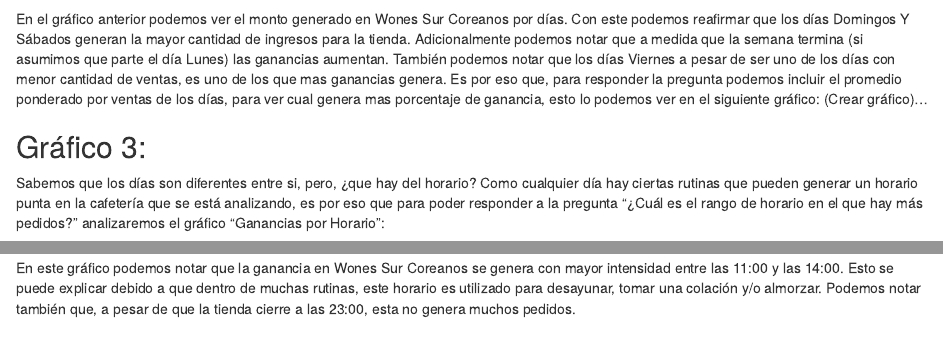
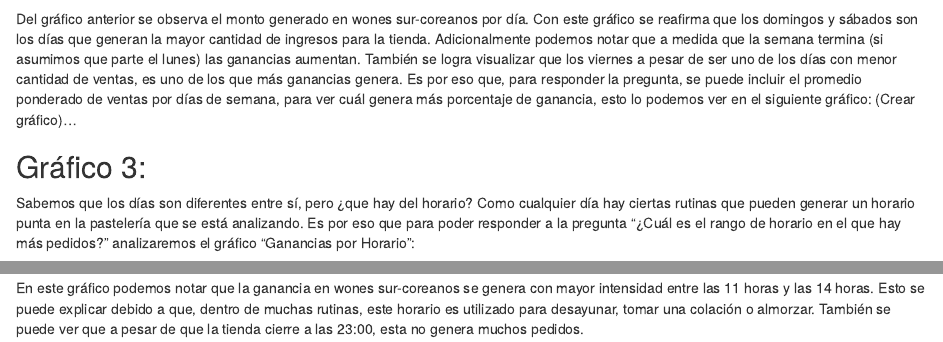
Before and after one commit to Beitey/Bake-and-Code, an R Markdown document (Productos/01.graficos_parrafos.Rmd): the page in a window 1100 px wide, from 480 px down, and a second part further down, joined at a grey line. Rendered offline with R 4.5, knitr and Pandoc, with nearby package versions; some code elsewhere in the file could not run offline.

Commit message:
Se añaden sugerencias

````diff
--- a/Productos/01.graficos_parrafos.Rmd
+++ b/Productos/01.graficos_parrafos.Rmd
@@ -35,32 +26,15 @@ poder evidenciar esto, analizaremos el siguiente gráfico de "Ganancias por Día
 grafico_2
 ```
 
-En el gráfico anterior podemos ver el monto generado en Wones Sur Coreanos por
-días. Con este podemos reafirmar que los días Domingos Y Sábados generan la
-mayor cantidad de ingresos para la tienda. Adicionalmente podemos notar que a
-medida que la semana termina (si asumimos que parte el día Lunes) las ganancias
-aumentan. También podemos notar que los días Viernes a pesar de ser uno de los
-días con menor cantidad de ventas, es uno de los que mas ganancias genera. Es por
-eso que, para responder la pregunta podemos incluir el promedio ponderado por
-ventas de los días, para ver cual genera mas porcentaje de ganancia, esto lo
-podemos ver en el siguiente gráfico: (Crear gráfico)...
-
+Del gráfico anterior se observa el monto generado en wones sur-coreanos por día. Con este gráfico se reafirma que los domingos y sábados son los días que generan la mayor cantidad de ingresos para la tienda. Adicionalmente podemos notar que a medida que la semana termina (si asumimos que parte el lunes) las ganancias aumentan. También se logra visualizar que los viernes a pesar de ser uno de los días con menor cantidad de ventas, es uno de los que más ganancias genera. Es por eso que, para responder la pregunta, se puede incluir el promedio ponderado de ventas por días de semana, para ver cuál genera más porcentaje de ganancia, esto lo podemos ver en el siguiente gráfico: (Crear gráfico)...
 
 
 ## Gráfico 3:
 
-Sabemos que los días son diferentes entre si, pero, ¿que hay del horario?
-Como cualquier día hay ciertas rutinas que pueden generar un horario punta en la
-cafetería que se está analizando, es por eso que para poder responder a la
-pregunta "¿Cuál es el rango de horario en el que hay más pedidos?" analizaremos
-el gráfico "Ganancias por Horario":
+Sabemos que los días son diferentes entre sí, pero ¿que hay del horario? Como cualquier día hay ciertas rutinas que pueden generar un horario punta en la pastelería que se está analizando. Es por eso que para poder responder a la pregunta "¿Cuál es el rango de horario en el que hay más pedidos?" analizaremos el gráfico "Ganancias por Horario":
 
 ```{r echo=FALSE}
 grafico_3
 ```
 
-En este gráfico podemos notar que la ganancia en Wones Sur Coreanos se genera
-con mayor intensidad entre las 11:00 y las 14:00. Esto se puede explicar debido
-a que dentro de muchas rutinas, este horario es utilizado para desayunar, tomar
-una colación y/o almorzar. Podemos notar también que, a pesar de que la tienda
-cierre a las 23:00, esta no genera muchos pedidos.
+En este gráfico podemos notar que la ganancia en wones sur-coreanos se genera con mayor intensidad entre las 11 horas y las 14 horas. Esto se puede explicar debido a que, dentro de muchas rutinas, este horario es utilizado para desayunar, tomar una colación o almorzar. También se puede ver que a pesar de que la tienda cierre a las 23:00, esta no genera muchos pedidos.
````
Also changed, not shown: Productos/01.graficos_parrafos.html, Productos/01.graficos_parrafos.Rmd (13 more changed lines).
